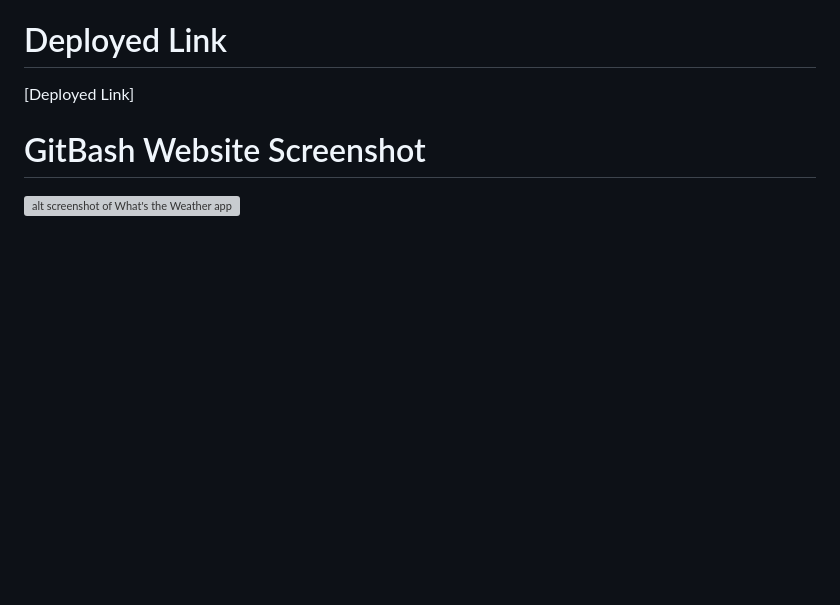
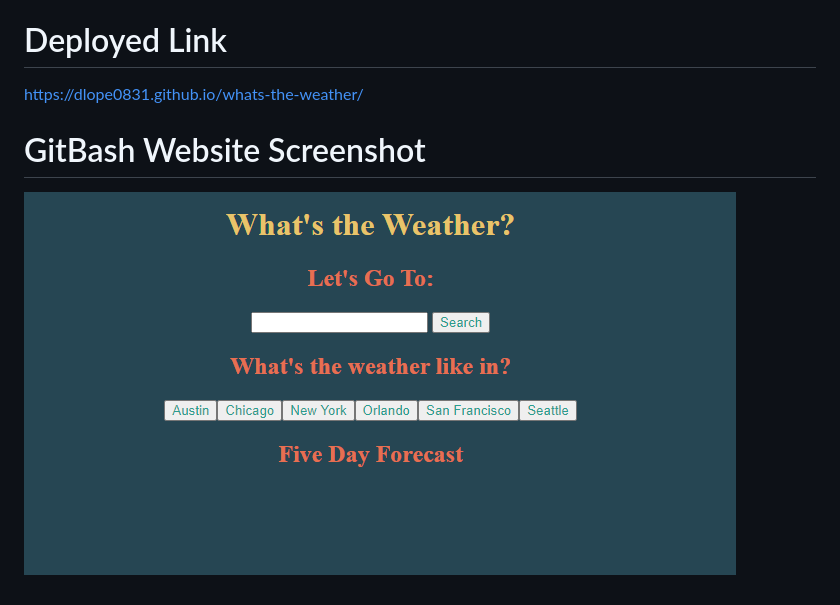
Before and after one commit to dlope0831/whats-the-weather, a Markdown page: assets/README.md, the part around the change. Drawn GitHub-style; pictures changed too: assets/Screenshot 2022-08-24 235523.png (added); blank space fills up the shorter version; grey boxes are pictures that could not be loaded.

Commit message:
added picture to readme

```diff
--- a/assets/README.md
+++ b/assets/README.md
@@ -3,6 +3,6 @@ Need an umbrella? Check your "What's the Weather?" app to plan your wardrobe and
 # Description
 "What's the Weather" app utilizes api's to gather the current weather. Users will be given data such as weather temp., humidity and wind conditions at the palm of their hand. Using local storage, users recent searches will be saved for future refrence.
 # Deployed Link
-[Deployed Link]
+https://dlope0831.github.io/whats-the-weather/
 # GitBash Website Screenshot
-![alt screenshot of What's the Weather app page](./assets/images/image%201.png)
+![alt screenshot of What's the Weather app page](./Screenshot%202022-08-24%20235523.png)
```
